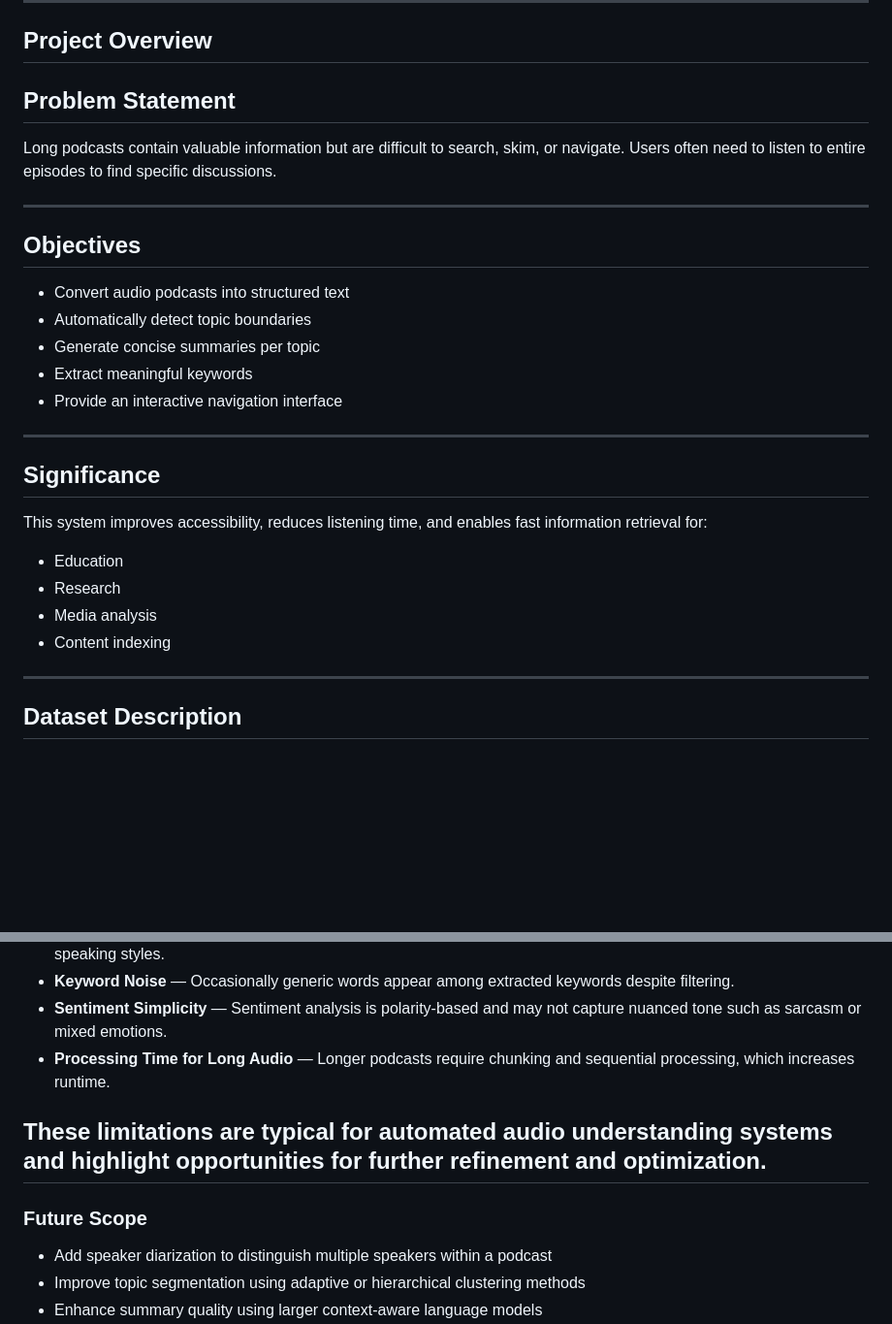
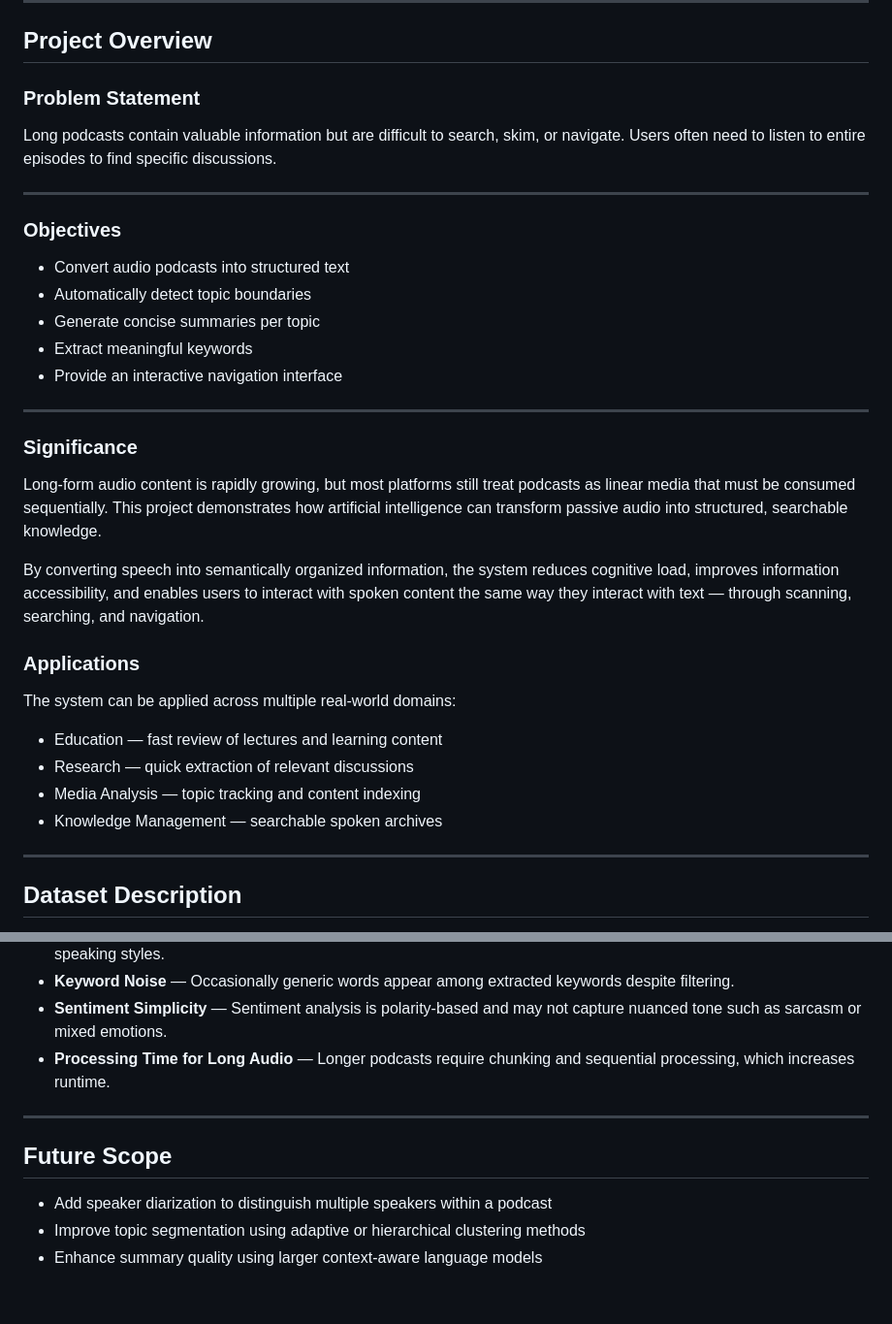
Before and after one commit to DeviPadmavathi-LE/AI-podcast-transcription-segmentation, a Markdown page: README.md, 2 parts joined by grey strips. Shown at 97% size. Drawn GitHub-style; blank space fills up the shorter version.

```diff
--- a/README.md
+++ b/README.md
@@ -9,12 +9,12 @@ It automatically detects topics, extracts keywords, generates summaries, and ena
 
 ## Project Overview
 
-## Problem Statement
+### Problem Statement
 Long podcasts contain valuable information but are difficult to search, skim, or navigate. Users often need to listen to entire episodes to find specific discussions.
 
 ---
 
-## Objectives
+### Objectives
 - Convert audio podcasts into structured text
 - Automatically detect topic boundaries
 - Generate concise summaries per topic
@@ -23,13 +23,19 @@ Long podcasts contain valuable information but are difficult to search, skim, or
 
 ---
 
-## Significance
-This system improves accessibility, reduces listening time, and enables fast information retrieval for:
+### Significance
+Long-form audio content is rapidly growing, but most platforms still treat podcasts as linear media that must be consumed sequentially. This project demonstrates how artificial intelligence can transform passive audio into structured, searchable knowledge.
 
-- Education
-- Research
-- Media analysis
-- Content indexing
+By converting speech into semantically organized information, the system reduces cognitive load, improves information accessibility, and enables users to interact with spoken content the same way they interact with text — through scanning, searching, and navigation.
+
+### Applications
+The system can be applied across multiple real-world domains:
+
+- Education — fast review of lectures and learning content
+- Research — quick extraction of relevant discussions
+- Media Analysis — topic tracking and content indexing
+- Knowledge Management — searchable spoken archives
+
 
 
 ---
@@ -242,10 +248,9 @@ While the system performs well for structured podcast understanding, a few pract
 - **Sentiment Simplicity** — Sentiment analysis is polarity-based and may not capture nuanced tone such as sarcasm or mixed emotions.
 - **Processing Time for Long Audio** — Longer podcasts require chunking and sequential processing, which increases runtime.
 
-These limitations are typical for automated audio understanding systems and highlight opportunities for further refinement and optimization.
 ---
 
-### Future Scope
+## Future Scope
 
 - Add speaker diarization to distinguish multiple speakers within a podcast
 - Improve topic segmentation using adaptive or hierarchical clustering methods
```
Also changed, not shown: other parts of README.md (+12 -12 lines).
